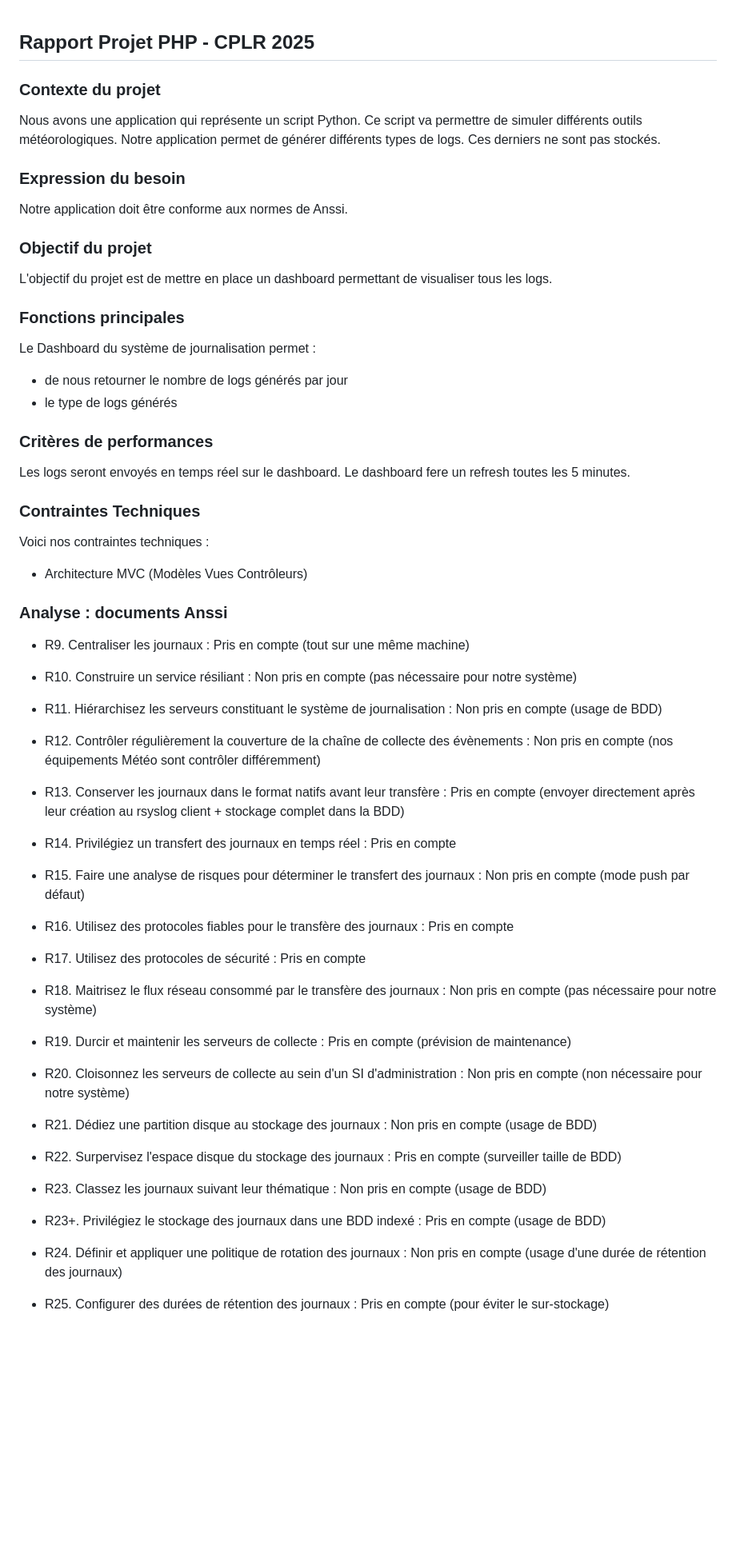
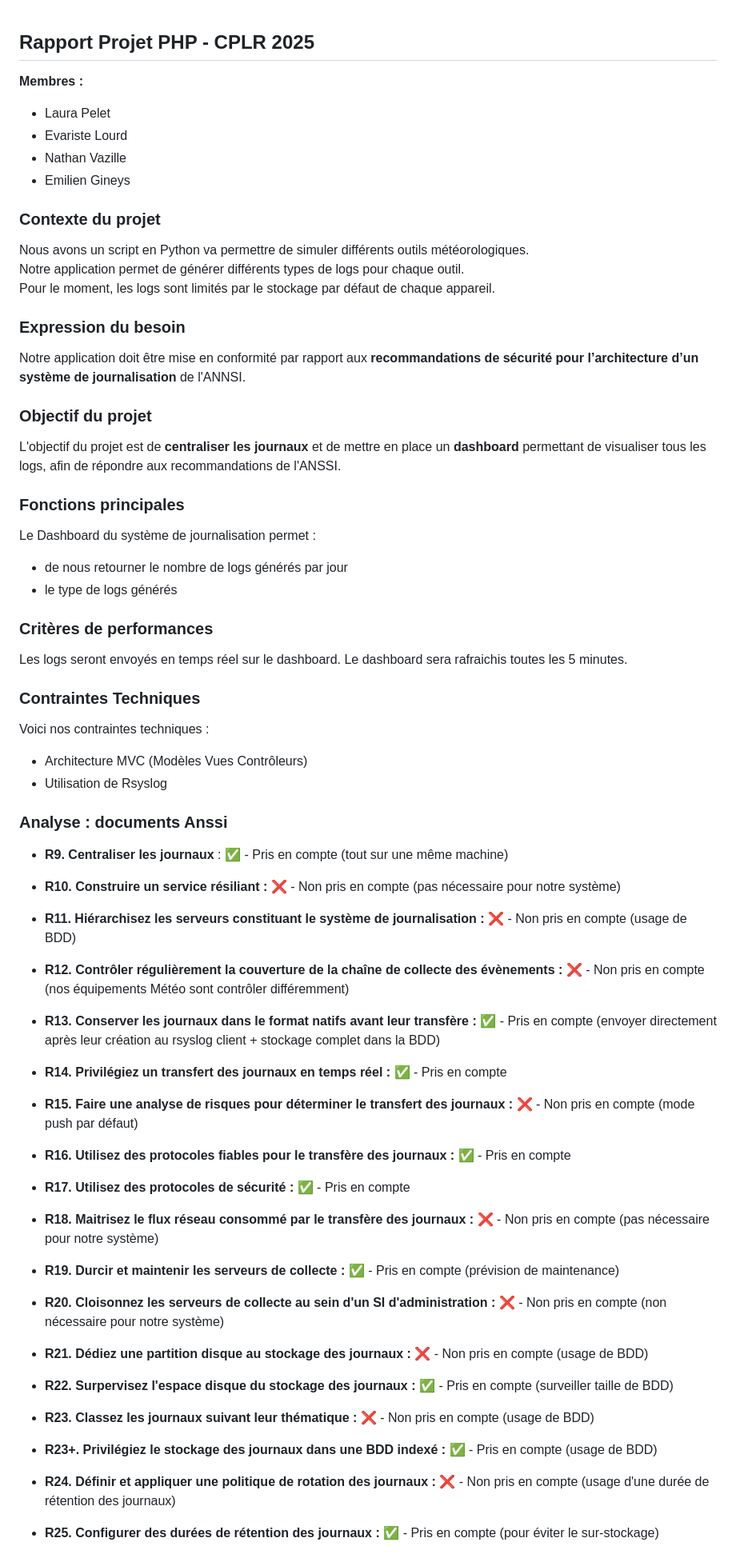
Before and after one commit to EmilienGinS/NVEGLPEL---projet-journalisation, a Markdown page: rapport_PHP.md, the part around one of its changes. Shown at 80% size. GitHub-like rendering; blank space fills up the shorter version.

Commit message:
Modif rapport_PHP, Emilien #1

```diff
--- a/rapport_PHP.md
+++ b/rapport_PHP.md
@@ -1,19 +1,24 @@
 ## Rapport Projet PHP - CPLR 2025
+
+**Membres :**
+- Laura Pelet
+- Evariste Lourd
+- Nathan Vazille
+- Emilien Gineys
 
 ### Contexte du projet
 
-Nous avons une application qui représente un script Python.
-Ce script va permettre de simuler différents outils météorologiques.
-Notre application permet de générer différents types de logs.
-Ces derniers ne sont pas stockés.
+Nous avons un script en Python va permettre de simuler différents outils météorologiques.<br>
+Notre application permet de générer différents types de logs pour chaque outil.<br>
+Pour le moment, les logs sont limités par le stockage par défaut de chaque appareil.
 
 ### Expression du besoin
 
-Notre application doit être conforme aux normes de Anssi.
+Notre application doit être mise en conformité par rapport aux **recommandations de sécurité pour l’architecture d’un système de journalisation** de l'ANNSI.
 
 ### Objectif du projet
 
-L'objectif du projet est de mettre en place un dashboard permettant de visualiser tous les logs.
+L'objectif du projet est de **centraliser les journaux** et de mettre en place un **dashboard** permettant de visualiser tous les logs, afin de répondre aux recommandations de l'ANSSI.
 
 ### Fonctions principales
 
@@ -24,48 +29,49 @@ Le Dashboard du système de journalisation permet :
 ### Critères de performances
 
 Les logs seront envoyés en temps réel sur le dashboard.
-Le dashboard fere un refresh toutes les 5 minutes.
+Le dashboard sera rafraichis toutes les 5 minutes.
 
 ### Contraintes Techniques
 
 Voici nos contraintes techniques :
 - Architecture MVC (Modèles Vues Contrôleurs)
+- Utilisation de Rsyslog
 
 ### Analyse : documents Anssi
 
-- R9. Centraliser les journaux : Pris en compte (tout sur une même machine)
+- **R9. Centraliser les journaux** : ✅ -  Pris en compte (tout sur une même machine)
 
-- R10. Construire un service résiliant : Non pris en compte (pas nécessaire pour notre système)
+- **R10. Construire un service résiliant :** ❌ -  Non pris en compte (pas nécessaire pour notre système)
 
-- R11. Hiérarchisez les serveurs constituant le système de journalisation : Non pris en compte (usage de BDD)
+- **R11. Hiérarchisez les serveurs constituant le système de journalisation :** ❌ -  Non pris en compte (usage de BDD)
 
-- R12. Contrôler régulièrement la couverture de la chaîne de collecte des évènements : Non pris en compte (nos équipements Météo sont contrôler différemment)
+- **R12. Contrôler régulièrement la couverture de la chaîne de collecte des évènements :** ❌ -  Non pris en compte (nos équipements Météo sont contrôler différemment)
 
-- R13. Conserver les journaux dans le format natifs avant leur transfère : Pris en compte (envoyer directement après leur création au rsyslog client + stockage complet dans la BDD)
+- **R13. Conserver les journaux dans le format natifs avant leur transfère :** ✅ -  Pris en compte (envoyer directement après leur création au rsyslog client + stockage complet dans la BDD)
 
-- R14. Privilégiez un transfert des journaux en temps réel : Pris en compte
+- **R14. Privilégiez un transfert des journaux en temps réel :** ✅ -  Pris en compte
 
-- R15. Faire une analyse de risques pour déterminer le transfert des journaux : Non pris en compte (mode push par défaut)
+- **R15. Faire une analyse de risques pour déterminer le transfert des journaux :** ❌ -  Non pris en compte (mode push par défaut)
 
-- R16. Utilisez des protocoles fiables pour le transfère des journaux : Pris en compte
+- **R16. Utilisez des protocoles fiables pour le transfère des journaux :** ✅ -  Pris en compte
 
-- R17. Utilisez des protocoles de sécurité : Pris en compte
+- **R17. Utilisez des protocoles de sécurité :** ✅ -  Pris en compte
 
-- R18. Maitrisez le flux réseau consommé par le transfère des journaux : Non pris en compte (pas nécessaire pour notre système)
+- **R18. Maitrisez le flux réseau consommé par le transfère des journaux :** ❌ -  Non pris en compte (pas nécessaire pour notre système)
 
-- R19. Durcir et maintenir les serveurs de collecte : Pris en compte (prévision de maintenance)
+- **R19. Durcir et maintenir les serveurs de collecte :** ✅ -  Pris en compte (prévision de maintenance)
 
-- R20. Cloisonnez les serveurs de collecte au sein d'un SI d'administration : Non pris en compte (non nécessaire pour notre système)
+- **R20. Cloisonnez les serveurs de collecte au sein d'un SI d'administration :** ❌ -  Non pris en compte (non nécessaire pour notre système)
 
-- R21. Dédiez une partition disque au stockage des journaux : Non pris en compte (usage de BDD)
+- **R21. Dédiez une partition disque au stockage des journaux :** ❌ -  Non pris en compte (usage de BDD)
 
-- R22. Surpervisez l'espace disque du stockage des journaux : Pris en compte (surveiller taille de BDD)
+- **R22. Surpervisez l'espace disque du stockage des journaux :** ✅ -  Pris en compte (surveiller taille de BDD)
 
-- R23. Classez les journaux suivant leur thématique : Non pris en compte (usage de BDD)
+- **R23. Classez les journaux suivant leur thématique :** ❌ -  Non pris en compte (usage de BDD)
 
-- R23+. Privilégiez le stockage des journaux dans une BDD indexé : Pris en compte (usage de BDD)
+- **R23+. Privilégiez le stockage des journaux dans une BDD indexé :** ✅ -  Pris en compte (usage de BDD)
 
-- R24. Définir et appliquer une politique de rotation des journaux : Non pris en compte (usage d'une durée de rétention des journaux)
+- **R24. Définir et appliquer une politique de rotation des journaux :** ❌ -  Non pris en compte (usage d'une durée de rétention des journaux)
 
-- R25. Configurer des durées de rétention des journaux : Pris en compte (pour éviter le sur-stockage)
+- **R25. Configurer des durées de rétention des journaux :** ✅ -  Pris en compte (pour éviter le sur-stockage)
 
```
Also changed, not shown: other parts of rapport_PHP.md (+7 -7 lines).
